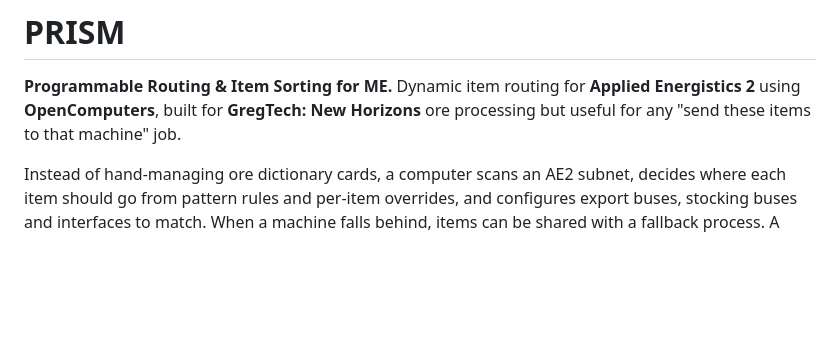
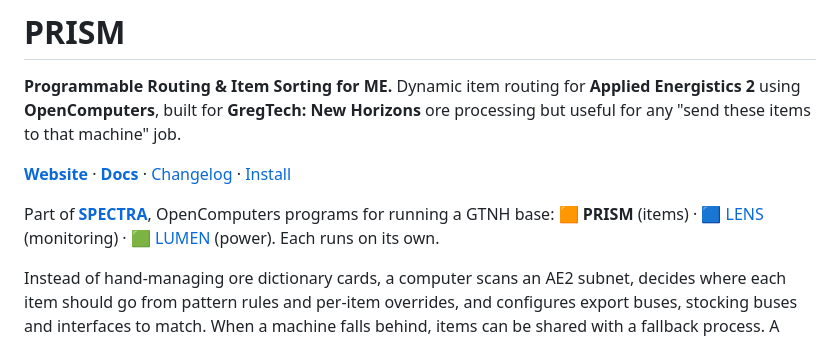
Before and after one commit to aharabedian/prism, a Markdown page: README.md, the part around the change. GitHub-like rendering; blank space fills up the shorter version.

```diff
--- a/README.md
+++ b/README.md
@@ -3,6 +3,10 @@
 **Programmable Routing & Item Sorting for ME.** Dynamic item routing for **Applied Energistics 2**
 using **OpenComputers**, built for **GregTech: New Horizons** ore processing but useful for any
 "send these items to that machine" job.
+
+**[Website](https://aharabedian.github.io/spectra/prism/)** · **[Docs](https://aharabedian.github.io/spectra/prism/docs/)** · [Changelog](CHANGELOG.md) · [Install](#install)
+
+Part of **[SPECTRA](https://github.com/aharabedian/spectra)**, OpenComputers programs for running a GTNH base: **🟧 PRISM** (items) · 🟦 [LENS](https://github.com/aharabedian/lens) (monitoring) · 🟩 [LUMEN](https://github.com/aharabedian/lumen) (power). Each runs on its own.
 
 Instead of hand-managing ore dictionary cards, a computer scans an AE2 subnet, decides where each
 item should go from pattern rules and per-item overrides, and configures export buses, stocking buses and
```
Also changed, not shown: CHANGELOG.md (+7 -0 lines), docs/architecture.md (+3 -1 lines), docs/images/dashboard.png, docs/images/fallback-items.png, docs/images/fallbacks.png, docs/images/route-item.png, docs/images/rule-editor.png, docs/images/setup-editor.png, 9 other files.
